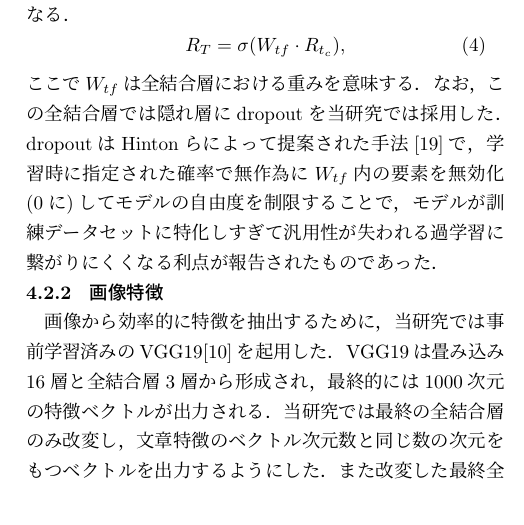
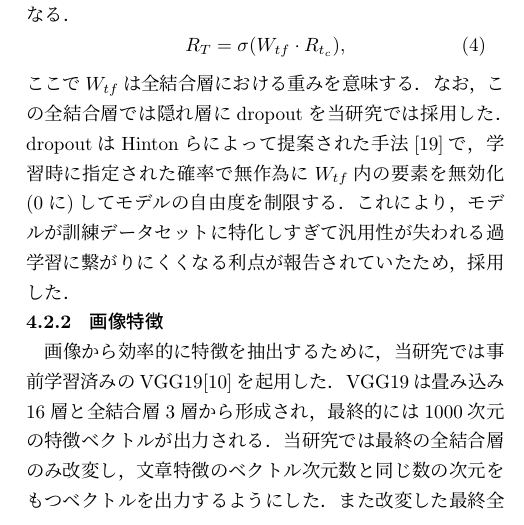
Before and after one commit to YaGiNA/MACC_2019, a LaTeX document (main.tex, which reads chapters/methology.tex): part of one column of page 4 of 7, cut so that both start at the same text. Compiled offline with pLaTeX and dvipdfmx; a LaTeX package or settings file that is missing is left out.

Commit message:
Separate a long sentence

```diff
--- a/chapters/methology.tex
+++ b/chapters/methology.tex
@@ -84,8 +84,8 @@ max-poolingを終えた文章特徴は全結合層に渡され，
 \end{equation}
 ここで$W_{tf}$は全結合層における重みを意味する．なお，この全結合層では隠れ層にdropoutを当研究では採用した．
 dropoutはHintonらによって提案された手法\cite{JMLR:v15:srivastava14a}で，
-学習時に指定された確率で無作為に$W_{tf}$内の要素を無効化(0に)してモデルの自由度を制限することで，
-モデルが訓練データセットに特化しすぎて汎用性が失われる過学習に繋がりにくくなる利点が報告されたものであった．
+学習時に指定された確率で無作為に$W_{tf}$内の要素を無効化(0に)してモデルの自由度を制限する．
+これにより，モデルが訓練データセットに特化しすぎて汎用性が失われる過学習に繋がりにくくなる利点が報告されていたため，採用した．
 %
 \subsubsection{画像特徴}
 画像から効率的に特徴を抽出するために，当研究では事前学習済みのVGG19\cite{DBLP:journals/corr/SimonyanZ14a}を起用した．
```
Also changed, not shown: main.pdf.
